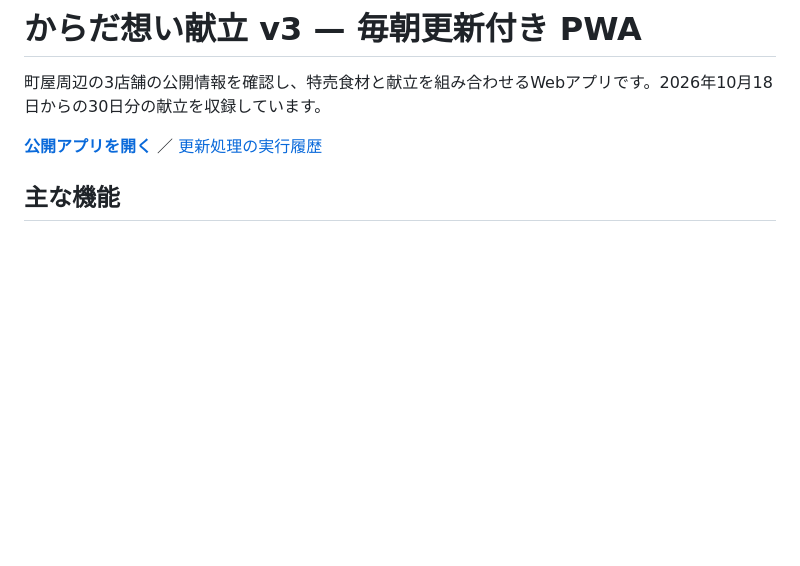
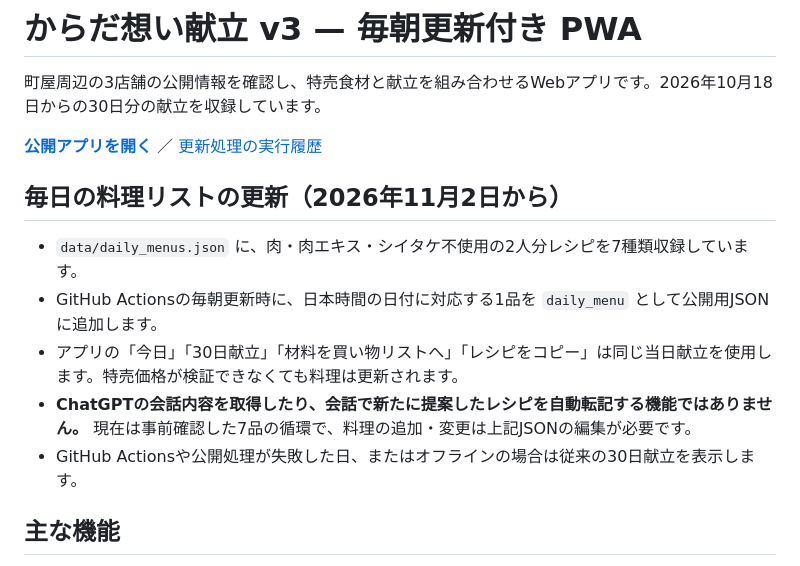
Before and after one commit to t0ri5/karada-menu, a Markdown page: README.md, the part around the change. Drawn GitHub-style; blank space fills up the shorter version.

Commit message:
Document automated daily dinner rotation and chat sync limitation

```diff
--- a/README.md
+++ b/README.md
@@ -3,6 +3,14 @@
 町屋周辺の3店舗の公開情報を確認し、特売食材と献立を組み合わせるWebアプリです。2026年10月18日からの30日分の献立を収録しています。
 
 **[公開アプリを開く](https://t0ri5.github.io/karada-menu/)** ／ [更新処理の実行履歴](https://github.com/t0ri5/karada-menu/actions/workflows/daily.yml)
+
+## 毎日の料理リストの更新（2026年11月2日から）
+
+- `data/daily_menus.json` に、肉・肉エキス・シイタケ不使用の2人分レシピを7種類収録しています。
+- GitHub Actionsの毎朝更新時に、日本時間の日付に対応する1品を `daily_menu` として公開用JSONに追加します。
+- アプリの「今日」「30日献立」「材料を買い物リストへ」「レシピをコピー」は同じ当日献立を使用します。特売価格が検証できなくても料理は更新されます。
+- **ChatGPTの会話内容を取得したり、会話で新たに提案したレシピを自動転記する機能ではありません。** 現在は事前確認した7品の循環で、料理の追加・変更は上記JSONの編集が必要です。
+- GitHub Actionsや公開処理が失敗した日、またはオフラインの場合は従来の30日献立を表示します。
 
 ## 主な機能
 
```
